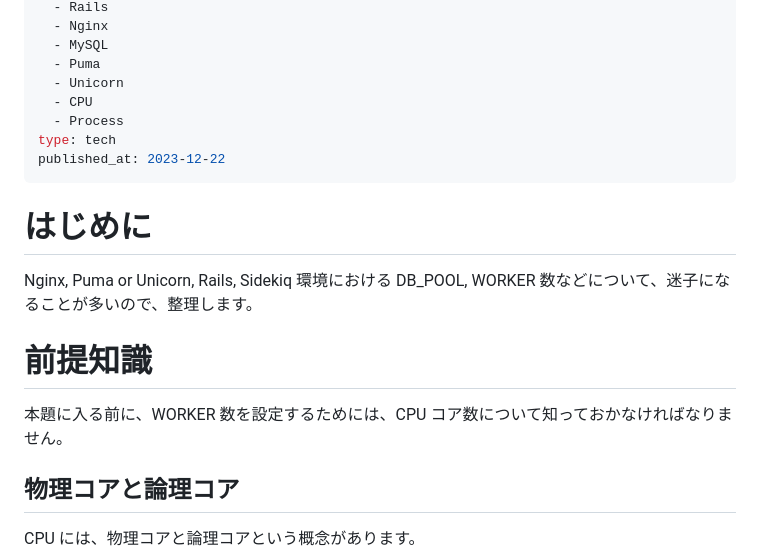
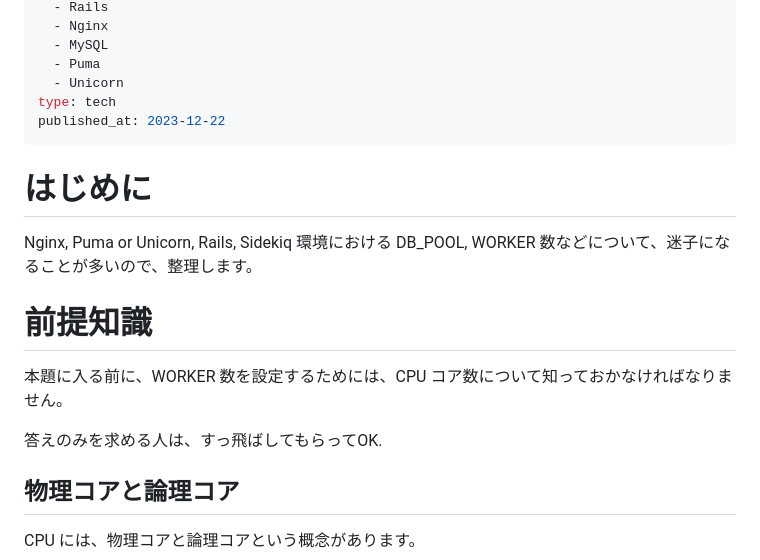
Before and after one commit to YukiOnodera/zenn, a Markdown page: articles/define-worker-threads-for-puma.md, the part around the change printed below. GitHub-like rendering.

Commit message:
mod article

```diff
--- a/articles/define-worker-threads-for-puma.md
+++ b/articles/define-worker-threads-for-puma.md
@@ -13,8 +13,6 @@ topics:
   - MySQL
   - Puma
   - Unicorn
-  - CPU
-  - Process
 type: tech
 published_at: 2023-12-22
 ---
@@ -25,6 +23,8 @@ Nginx, Puma or Unicorn, Rails, Sidekiq 環境における DB_POOL, WORKER 数な
 # 前提知識
 
 本題に入る前に、WORKER 数を設定するためには、CPU コア数について知っておかなければなりません。
+
+答えのみを求める人は、すっ飛ばしてもらってOK.
 
 ## 物理コアと論理コア
 
```
Also changed, not shown: other parts of articles/define-worker-threads-for-puma.md (+1 -1 lines).
